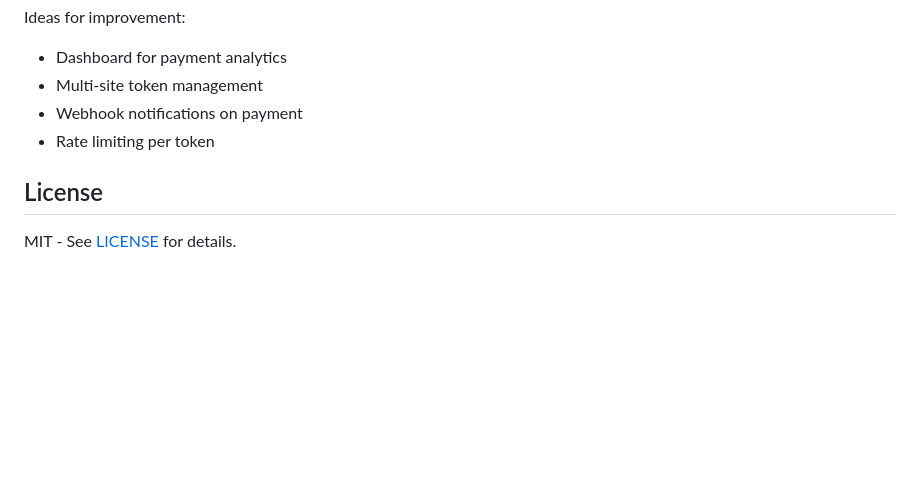
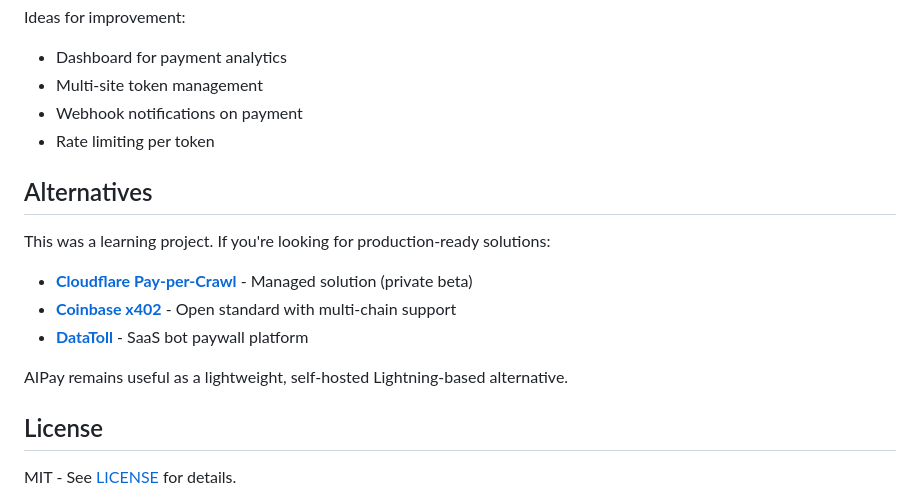
Before and after one commit to gfred/aipay, a Markdown page: README.md, the part around the change. GitHub-like rendering; blank space fills up the shorter version.

Commit message:
Add alternatives section to README

```diff
--- a/README.md
+++ b/README.md
@@ -233,6 +233,16 @@ Ideas for improvement:
 - Webhook notifications on payment
 - Rate limiting per token
 
+## Alternatives
+
+This was a learning project. If you're looking for production-ready solutions:
+
+- **[Cloudflare Pay-per-Crawl](https://blog.cloudflare.com/introducing-pay-per-crawl/)** - Managed solution (private beta)
+- **[Coinbase x402](https://github.com/coinbase/x402)** - Open standard with multi-chain support
+- **[DataToll](https://www.pixel-x.jp/datatoll)** - SaaS bot paywall platform
+
+AIPay remains useful as a lightweight, self-hosted Lightning-based alternative.
+
 ## License
 
 MIT - See [LICENSE](LICENSE) for details.
```
